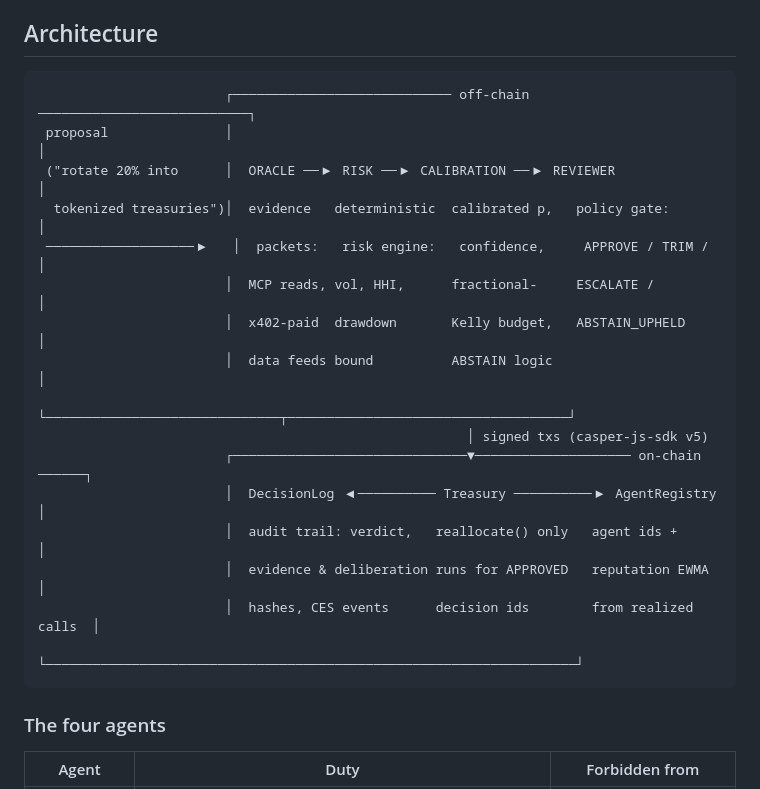
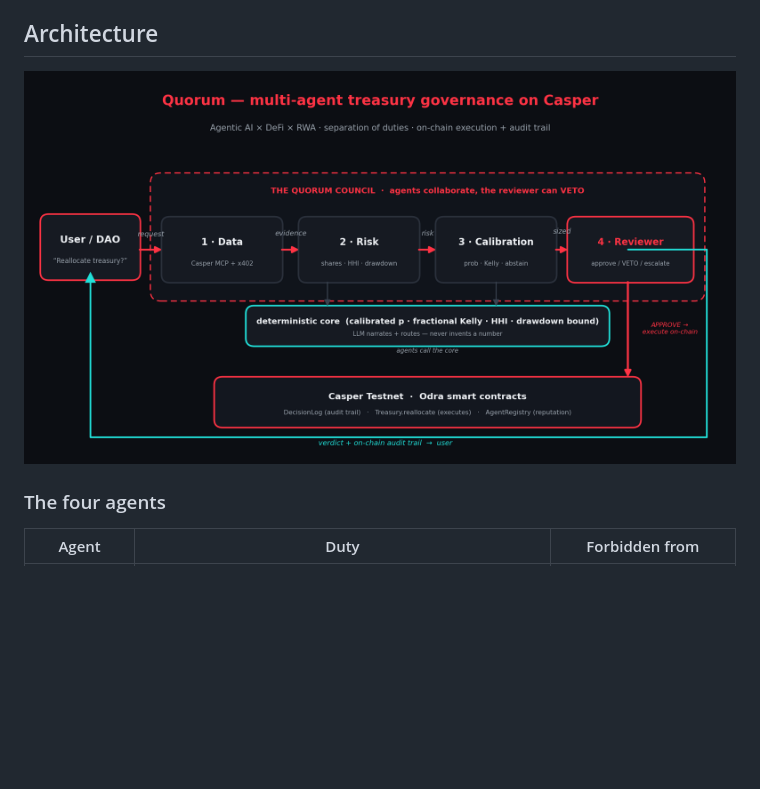
Before and after one commit to ryonzhang/casper-quorum, a Markdown page: README.md, the part around the change. Rendered like a GitHub page; pictures changed too: docs/architecture.png (added); blank space fills up the shorter version.

Commit message:
Add architecture diagram to README

````diff
--- a/README.md
+++ b/README.md
@@ -21,24 +21,7 @@ approved. The system is built to be **honest by construction**:
 
 ## Architecture
 
-```
-                        ┌──────────────────────────── off-chain ───────────────────────────┐
- proposal               │                                                                   │
- ("rotate 20% into      │  ORACLE ──▶ RISK ──▶ CALIBRATION ──▶ REVIEWER                     │
-  tokenized treasuries")│  evidence   deterministic  calibrated p,   policy gate:           │
- ───────────────────▶   │  packets:   risk engine:   confidence,     APPROVE / TRIM /       │
-                        │  MCP reads, vol, HHI,      fractional-     ESCALATE /             │
-                        │  x402-paid  drawdown       Kelly budget,   ABSTAIN_UPHELD         │
-                        │  data feeds bound          ABSTAIN logic                          │
-                        └──────────────────────────────┬────────────────────────────────────┘
-                                                       │ signed txs (casper-js-sdk v5)
-                        ┌──────────────────────────────▼──────────────────── on-chain ──────┐
-                        │  DecisionLog ◀────────── Treasury ──────────▶ AgentRegistry       │
-                        │  audit trail: verdict,   reallocate() only   agent ids +          │
-                        │  evidence & deliberation runs for APPROVED   reputation EWMA      │
-                        │  hashes, CES events      decision ids        from realized calls  │
-                        └────────────────────────────────────────────────────────────────────┘
-```
+![Quorum architecture](docs/architecture.png)
 
 ### The four agents
 
````
